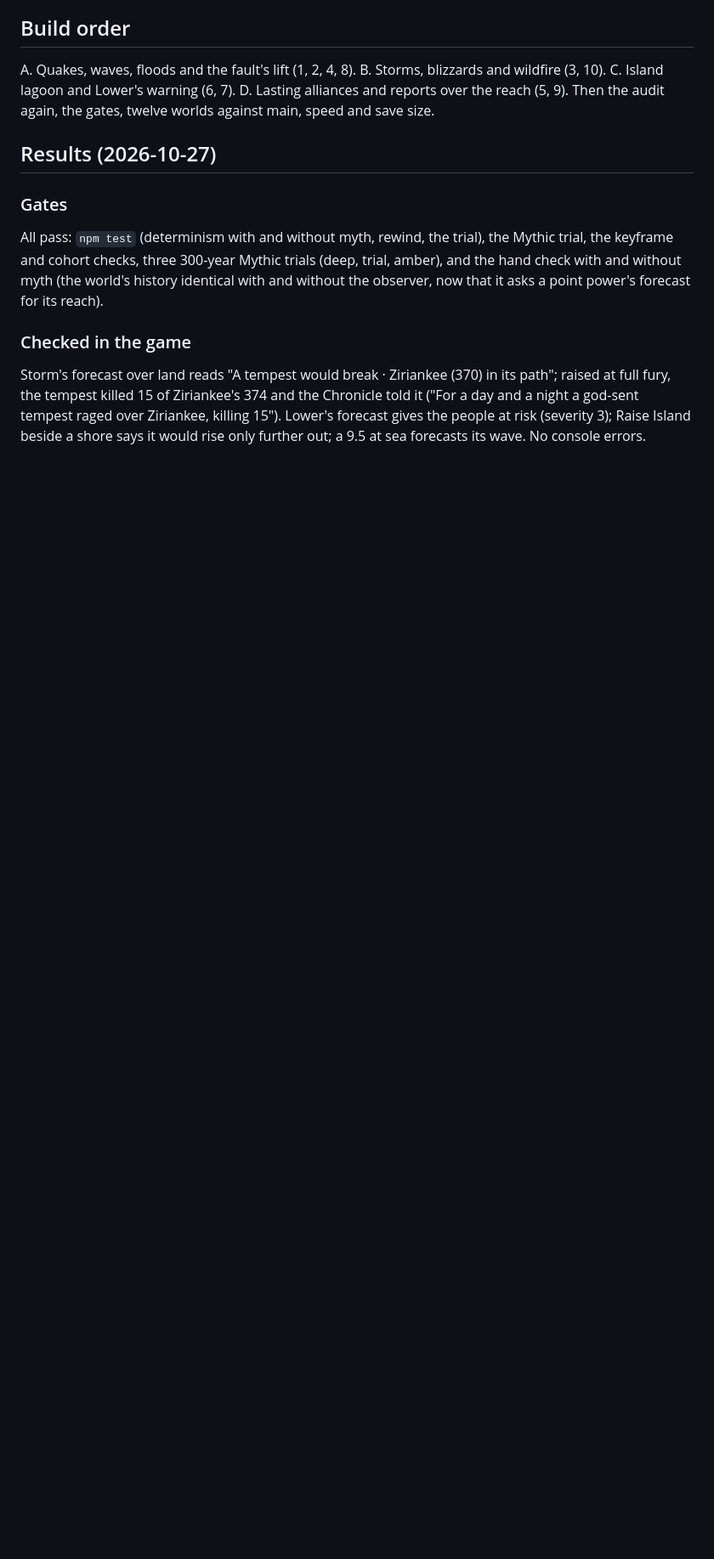
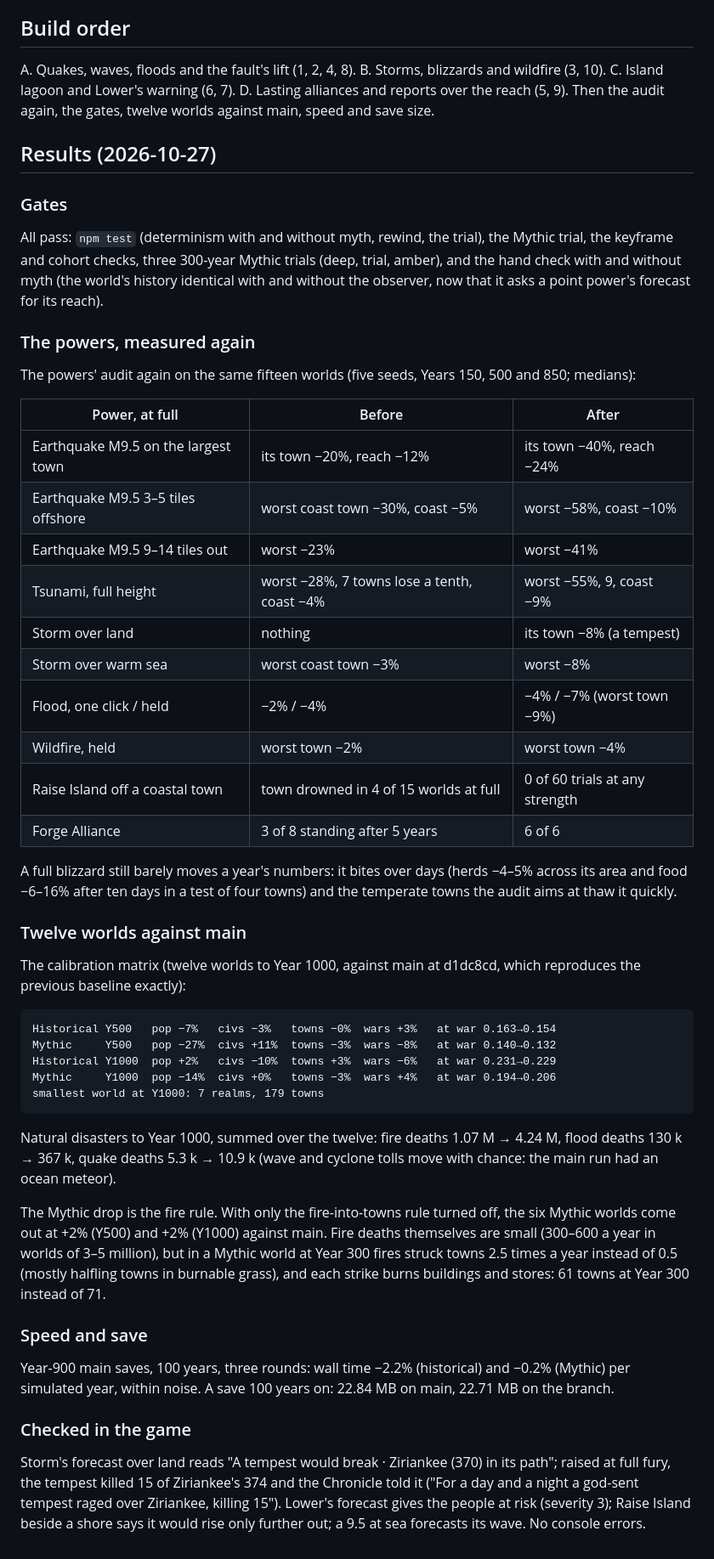
Before and after one commit to MagitekZed/atlas-of-ages, a Markdown page: docs/design/hand-powers.md, the part around the change. Shown at 85% size. Rendered like a GitHub page; blank space fills up the shorter version.

Commit message:
Hand powers: results (audit again, twelve worlds, speed, save)
Co-Authored-By: Claude Opus 5.5 <noreply@anthropic.com>

```diff
--- a/docs/design/hand-powers.md
+++ b/docs/design/hand-powers.md
@@ -65,6 +65,53 @@ keyframe and cohort checks, three 300-year Mythic trials (deep, trial, amber), a
 with and without myth (the world's history identical with and without the observer, now that it
 asks a point power's forecast for its reach).
 
+### The powers, measured again
+
+The powers' audit again on the same fifteen worlds (five seeds, Years 150, 500 and 850; medians):
+
+| Power, at full | Before | After |
+|---|---|---|
+| Earthquake M9.5 on the largest town | its town −20%, reach −12% | its town −40%, reach −24% |
+| Earthquake M9.5 3–5 tiles offshore | worst coast town −30%, coast −5% | worst −58%, coast −10% |
+| Earthquake M9.5 9–14 tiles out | worst −23% | worst −41% |
+| Tsunami, full height | worst −28%, 7 towns lose a tenth, coast −4% | worst −55%, 9, coast −9% |
+| Storm over land | nothing | its town −8% (a tempest) |
+| Storm over warm sea | worst coast town −3% | worst −8% |
+| Flood, one click / held | −2% / −4% | −4% / −7% (worst town −9%) |
+| Wildfire, held | worst town −2% | worst town −4% |
+| Raise Island off a coastal town | town drowned in 4 of 15 worlds at full | 0 of 60 trials at any strength |
+| Forge Alliance | 3 of 8 standing after 5 years | 6 of 6 |
+
+A full blizzard still barely moves a year's numbers: it bites over days (herds −4–5% across its
+area and food −6–16% after ten days in a test of four towns) and the temperate towns the audit
+aims at thaw it quickly.
+
+### Twelve worlds against main
+
+The calibration matrix (twelve worlds to Year 1000, against main at d1dc8cd, which reproduces the
+previous baseline exactly):
+
+    Historical Y500   pop −7%   civs −3%   towns −0%  wars +3%   at war 0.163→0.154
+    Mythic     Y500   pop −27%  civs +11%  towns −3%  wars −8%   at war 0.140→0.132
+    Historical Y1000  pop +2%   civs −10%  towns +3%  wars −6%   at war 0.231→0.229
+    Mythic     Y1000  pop −14%  civs +0%   towns −3%  wars +4%   at war 0.194→0.206
+    smallest world at Y1000: 7 realms, 179 towns
+
+Natural disasters to Year 1000, summed over the twelve: fire deaths 1.07 M → 4.24 M, flood deaths
+130 k → 367 k, quake deaths 5.3 k → 10.9 k (wave and cyclone tolls move with chance: the main run
+had an ocean meteor).
+
+The Mythic drop is the fire rule. With only the fire-into-towns rule turned off, the six Mythic
+worlds come out at +2% (Y500) and +2% (Y1000) against main. Fire deaths themselves are small (300–600 a
+year in worlds of 3–5 million), but in a Mythic world at Year 300 fires struck towns 2.5 times a year
+instead of 0.5 (mostly halfling towns in burnable grass), and each strike burns buildings and stores:
+61 towns at Year 300 instead of 71.
+
+### Speed and save
+
+Year-900 main saves, 100 years, three rounds: wall time −2.2% (historical) and −0.2% (Mythic) per
+simulated year, within noise. A save 100 years on: 22.84 MB on main, 22.71 MB on the branch.
+
 ### Checked in the game
 
 Storm's forecast over land reads "A tempest would break · Ziriankee (370) in its path"; raised at
```
